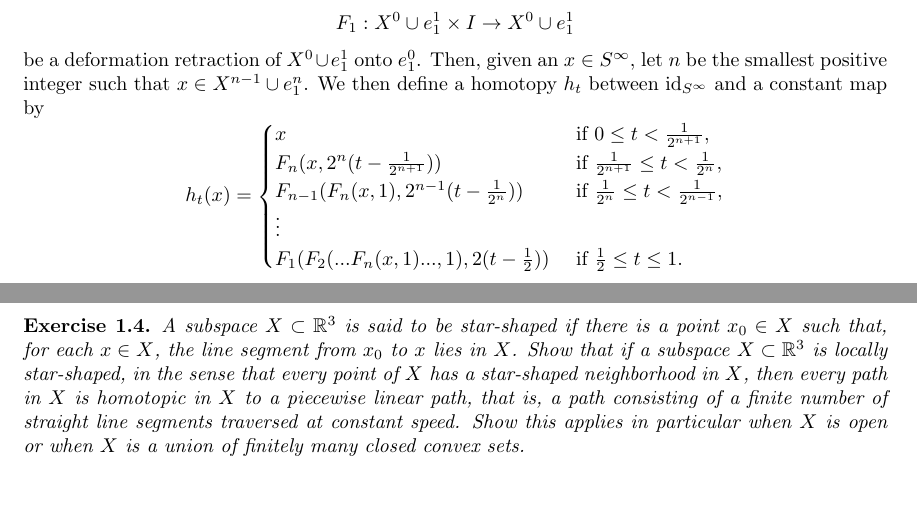
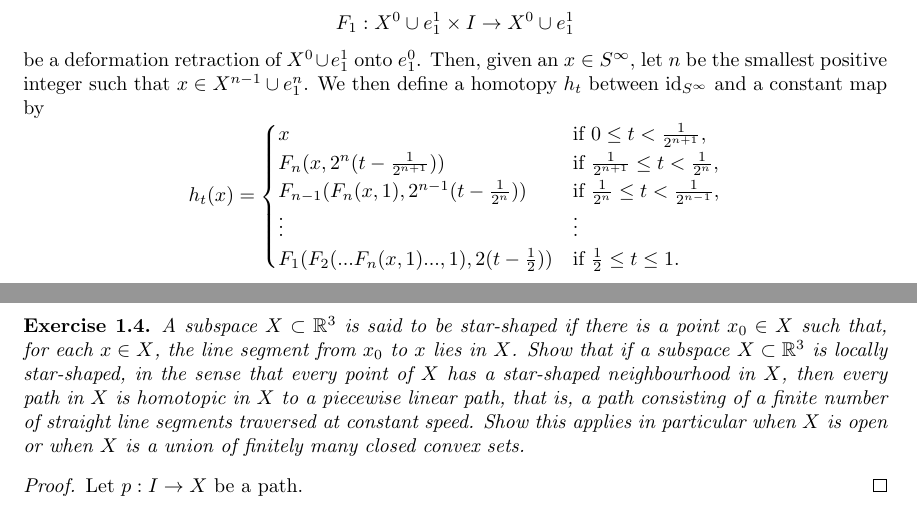
Before and after one commit to Beethoven2138/Hatcher-solutions, a LaTeX document (solutions.tex): two parts of pages 9 and 23 of 23, joined at a grey line, cut so that both start at the same text. Compiled offline with pdfLaTeX.

Commit message:
Update solutions.tex

```diff
--- a/solutions.tex
+++ b/solutions.tex
@@ -240,7 +240,7 @@ Show that $S^\infty$ is contractible.
 \end{exercise}
 \begin{proof}
 For $k>0$, each $k$-skeleton $X^k\subseteq S^\infty$ is $S^{k-1}\cup e_1^k\cup e_2^k$, where $S^{k-1}\cup e_1^k$ and $S^{k-1}\cup e_2^k$ are both the disk $D^k$. Furthermore, for $k>1$, each $S^{k-1}\cup e_i^k$ can be deformation retracted into either $X^{k-2}\cup e_1^{k-1}$ or $X^{k-2}\cup e_2^{k-1}$. We can then repeat this recursively until we reach $X^0\cup e_i^{1}$, which we can then deformation retract to a single point in $X^0$. For $k>1$, let \[F_k:S^{k-1}\cup e_1^k\times I\to S^{k-1}\cup e_1^k\] be a deformation retraction of $S^{k-1}\cup e_1^k$ onto $X^{k-2}\cup e_1^{k-1}$, and for $k=1$, let \[F_1:X^0\cup e_1^1\times I\to X^0\cup e_1^1\] be a deformation retraction of $X^0\cup e_1^1$ onto $e_1^0$. Then, given an $x\in S^\infty$, let $n$ be the smallest positive integer such that $x\in X^{n-1}\cup e_1^n$. We then define a homotopy $h_t$ between $\text{id}_{S^\infty}$ and a constant map by\[h_t(x)=\begin{cases}
-    x&\text{ if }0\leq t<\frac{1}{2^{n+1}},\\F_n(x,2^n(t-\frac{1}{2^{n+1}}))&\text{ if }\frac{1}{2^{n+1}}\leq t<\frac{1}{2^n},\\F_{n-1}(F_n(x,1),2^{n-1}(t-\frac{1}{2^{n}}))&\text{ if }\frac{1}{2^n}\leq t<\frac{1}{2^{n-1}},\\\vdots\\F_1(F_2(...F_n(x,1)...,1),2(t-\frac{1}{2}))&\text{ if }\frac{1}{2}\leq t\leq 1.
+    x&\text{if }0\leq t<\frac{1}{2^{n+1}},\\F_n(x,2^n(t-\frac{1}{2^{n+1}}))&\text{if }\frac{1}{2^{n+1}}\leq t<\frac{1}{2^n},\\F_{n-1}(F_n(x,1),2^{n-1}(t-\frac{1}{2^{n}}))&\text{if }\frac{1}{2^n}\leq t<\frac{1}{2^{n-1}},\\\vdots&\vdots\\F_1(F_2(...F_n(x,1)...,1),2(t-\frac{1}{2}))&\text{if }\frac{1}{2}\leq t\leq 1.
 \end{cases}\]Since CW complexes have the weak topology with respect to their skeleta, a map is continuous if and only if its restriction to each skeleton is continuous. This is clearly the case for $h_t$, and hence $h_t$ is continuous.
 \end{proof}
 
@@ -484,6 +484,9 @@ $(\impliedby):$ Let $[f],[g]\in\pi_1(X,x_1)$. We have $\beta_{[f]}=\beta_{[g]}$,
 \end{proof}
 
 \begin{exercise}
-A subspace $X\subset\mathbb{R}^3$ is said to be star-shaped if there is a point $x_0\in X$ such that, for each $x\in X$, the line segment from $x_0$ to $x$ lies in $X$. Show that if a subspace $X\subset\mathbb{R}^3$ is locally star-shaped, in the sense that every point of $X$ has a star-shaped neighborhood in $X$, then every path in $X$ is homotopic in $X$ to a piecewise linear path, that is, a path consisting of a finite number of straight line segments traversed at constant speed. Show this applies in particular when $X$ is open or when $X$ is a union of finitely many closed convex sets.
+A subspace $X\subset\mathbb{R}^3$ is said to be star-shaped if there is a point $x_0\in X$ such that, for each $x\in X$, the line segment from $x_0$ to $x$ lies in $X$. Show that if a subspace $X\subset\mathbb{R}^3$ is locally star-shaped, in the sense that every point of $X$ has a star-shaped neighbourhood in $X$, then every path in $X$ is homotopic in $X$ to a piecewise linear path, that is, a path consisting of a finite number of straight line segments traversed at constant speed. Show this applies in particular when $X$ is open or when $X$ is a union of finitely many closed convex sets.
 \end{exercise}
+\begin{proof}
+Let $p:I\to X$ be a path.
+\end{proof}
 \end{document}
```
Also changed, not shown: solutions.tex (2 more changed lines).
